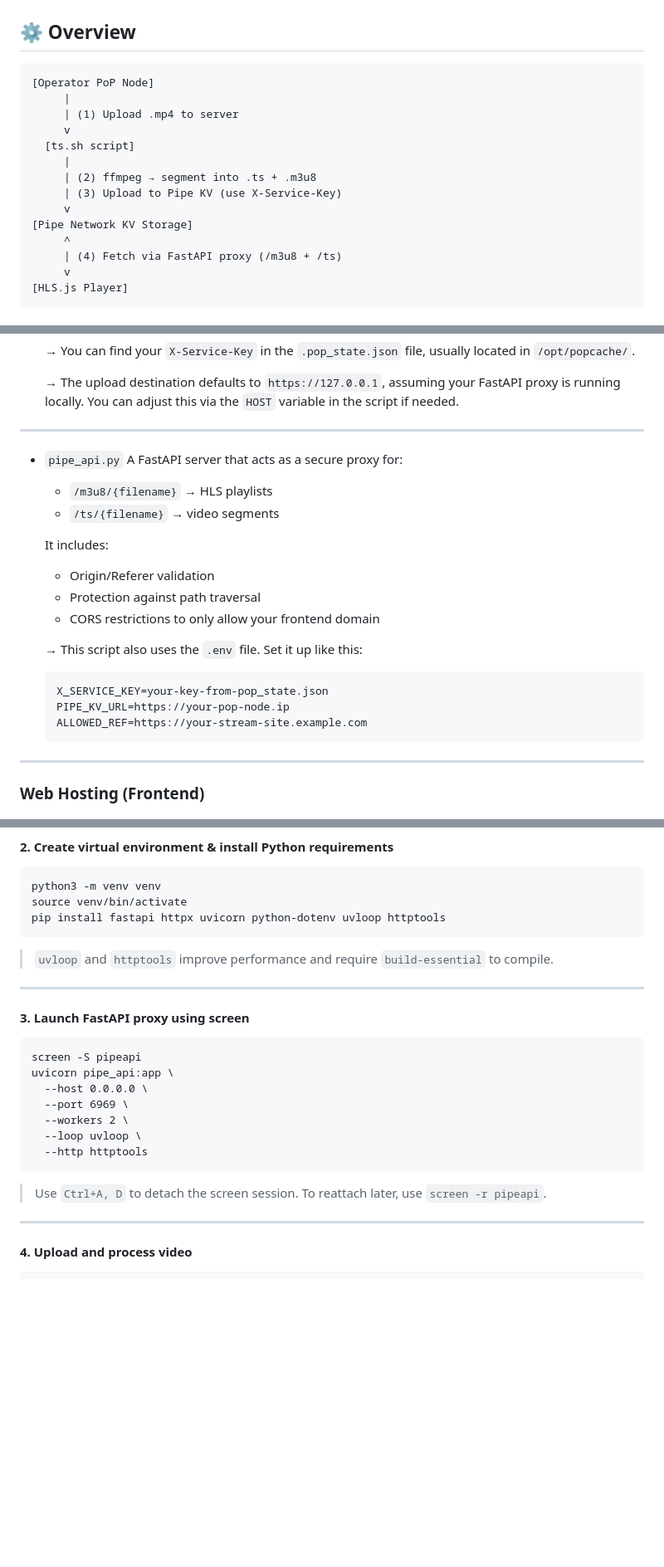
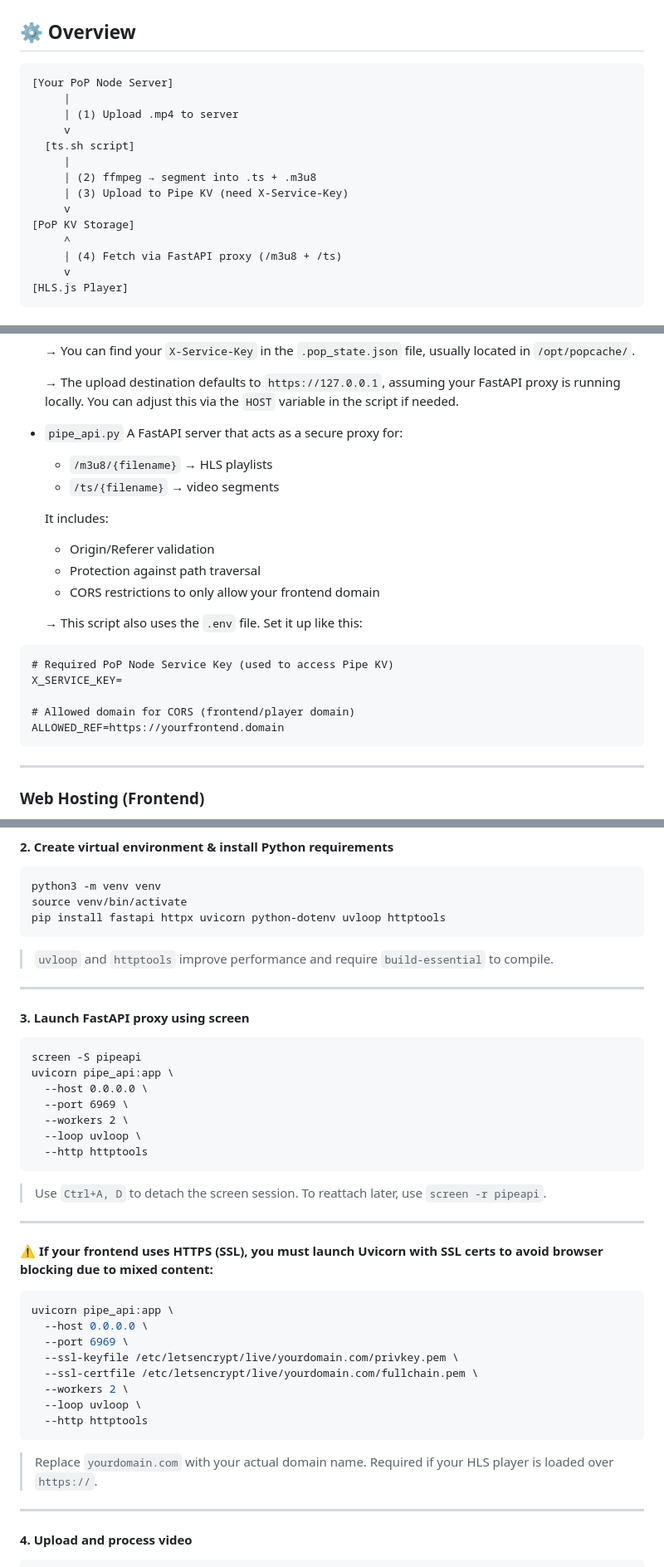
Before and after one commit to Mantodkaz/pipekv-streamnode, a Markdown page: README.md, 3 parts joined by grey strips. Shown: that part at 83% size. Rendered like a GitHub page; blank space fills up the shorter version.

````diff
--- a/README.md
+++ b/README.md
@@ -11,16 +11,16 @@ The system is split into:
 ## ⚙️ Overview
 
 ```
-[Operator PoP Node]
+[Your PoP Node Server]
      |
      | (1) Upload .mp4 to server
      v
   [ts.sh script]
      |
      | (2) ffmpeg → segment into .ts + .m3u8
-     | (3) Upload to Pipe KV (use X-Service-Key)
+     | (3) Upload to Pipe KV (need X-Service-Key)
      v
-[Pipe Network KV Storage]
+[PoP KV Storage]
      ^
      | (4) Fetch via FastAPI proxy (/m3u8 + /ts)
      v
@@ -75,7 +76,6 @@ pipekv-streamnode/
 
   → The upload destination defaults to `https://127.0.0.1`, assuming your FastAPI proxy is running locally. You can adjust this via the `HOST` variable in the script if needed.
 
----
 
 * `pipe_api.py`
   A FastAPI server that acts as a secure proxy for:
@@ -84,17 +84,18 @@ pipekv-streamnode/
   * `/ts/{filename}`   → video segments
 
   It includes:
-
   * Origin/Referer validation
   * Protection against path traversal
   * CORS restrictions to only allow your frontend domain
 
   → This script also uses the `.env` file. Set it up like this:
 
-  ```
-  X_SERVICE_KEY=your-key-from-pop_state.json
-  PIPE_KV_URL=https://your-pop-node.ip
-  ALLOWED_REF=https://your-stream-site.example.com
+```
+# Required PoP Node Service Key (used to access Pipe KV)
+X_SERVICE_KEY=
+
+# Allowed domain for CORS (frontend/player domain)
+ALLOWED_REF=https://yourfrontend.domain
   ```
 
 ---
@@ -145,6 +146,7 @@ pip install fastapi httpx uvicorn python-dotenv uvloop httptools
 
 ---
 
+
 #### 3. Launch FastAPI proxy using screen
 
 ```bash;
@@ -156,8 +158,27 @@ uvicorn pipe_api:app \
   --loop uvloop \
   --http httptools
 ```
+
 > Use `Ctrl+A, D` to detach the screen session.
 > To reattach later, use `screen -r pipeapi`.
+
+---
+
+⚠️ **If your frontend uses HTTPS (SSL), you must launch Uvicorn with SSL certs to avoid browser blocking due to mixed content:**
+
+```bash
+uvicorn pipe_api:app \
+  --host 0.0.0.0 \
+  --port 6969 \
+  --ssl-keyfile /etc/letsencrypt/live/yourdomain.com/privkey.pem \
+  --ssl-certfile /etc/letsencrypt/live/yourdomain.com/fullchain.pem \
+  --workers 2 \
+  --loop uvloop \
+  --http httptools
+```
+
+> Replace `yourdomain.com` with your actual domain name.
+> Required if your HLS player is loaded over `https://`.
 
 ---
 
````
Also changed, not shown: other parts of README.md (+5 -4 lines).
